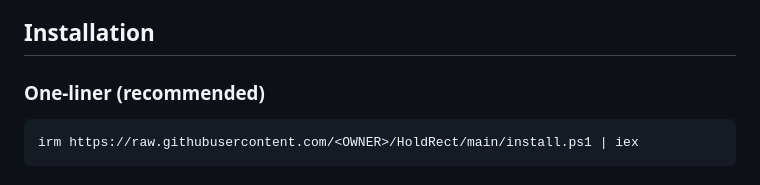
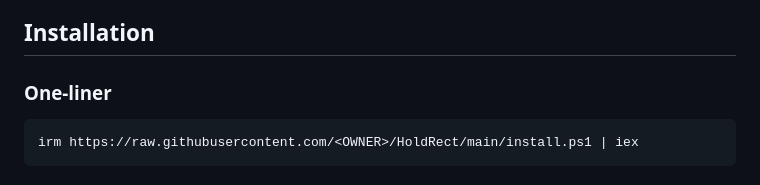
Before and after one commit to WodenJay/HoldRect, a Markdown page: README.md, the part around the change. Rendered like a GitHub page.

Commit message:
docs: refine README

````diff
--- a/README.md
+++ b/README.md
@@ -22,7 +22,7 @@ A lightweight, always-on screen highlighter for recordings and presentations. Ze
 
 ## Installation
 
-### One-liner (recommended)
+### One-liner
 
 ```powershell
 irm https://raw.githubusercontent.com/<OWNER>/HoldRect/main/install.ps1 | iex
````
